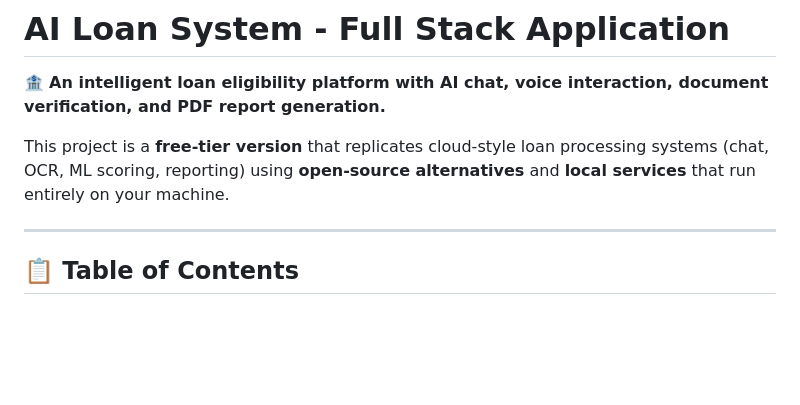
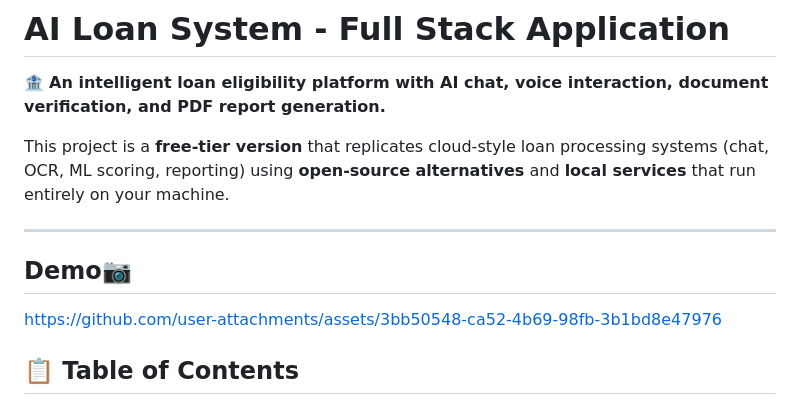
Before and after one commit to sou-goog/Development-of-AI-Powered-Loan-Eligibility-Advisory-System, a Markdown page: README.md, the part around the change. Rendered like a GitHub page; blank space fills up the shorter version.

Commit message:
Add demo section to README
Added demo section with link to project assets.

```diff
--- a/README.md
+++ b/README.md
@@ -5,6 +5,12 @@
 This project is a **free-tier version** that replicates cloud-style loan processing systems (chat, OCR, ML scoring, reporting) using **open-source alternatives** and **local services** that run entirely on your machine.
 
 ---
+## Demo📷
+
+
+https://github.com/user-attachments/assets/3bb50548-ca52-4b69-98fb-3b1bd8e47976
+
+
 
 ## 📋 Table of Contents
 
```
